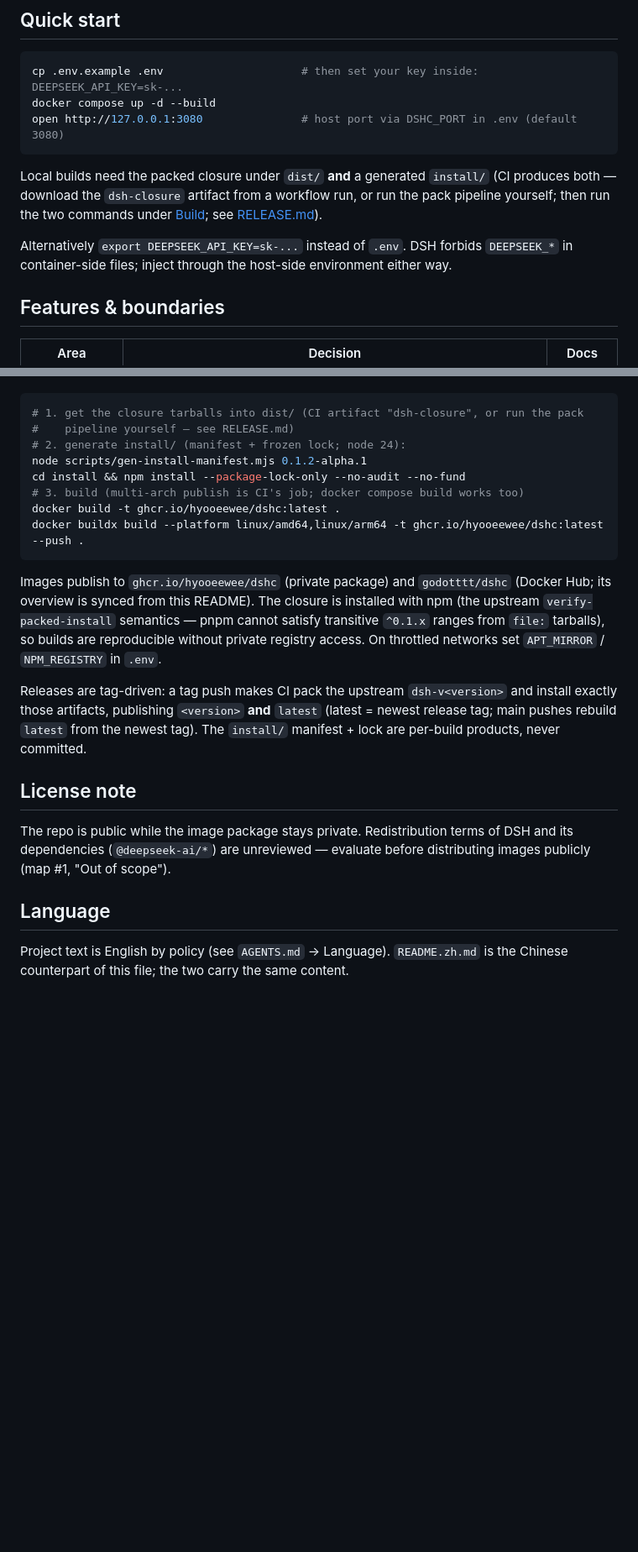
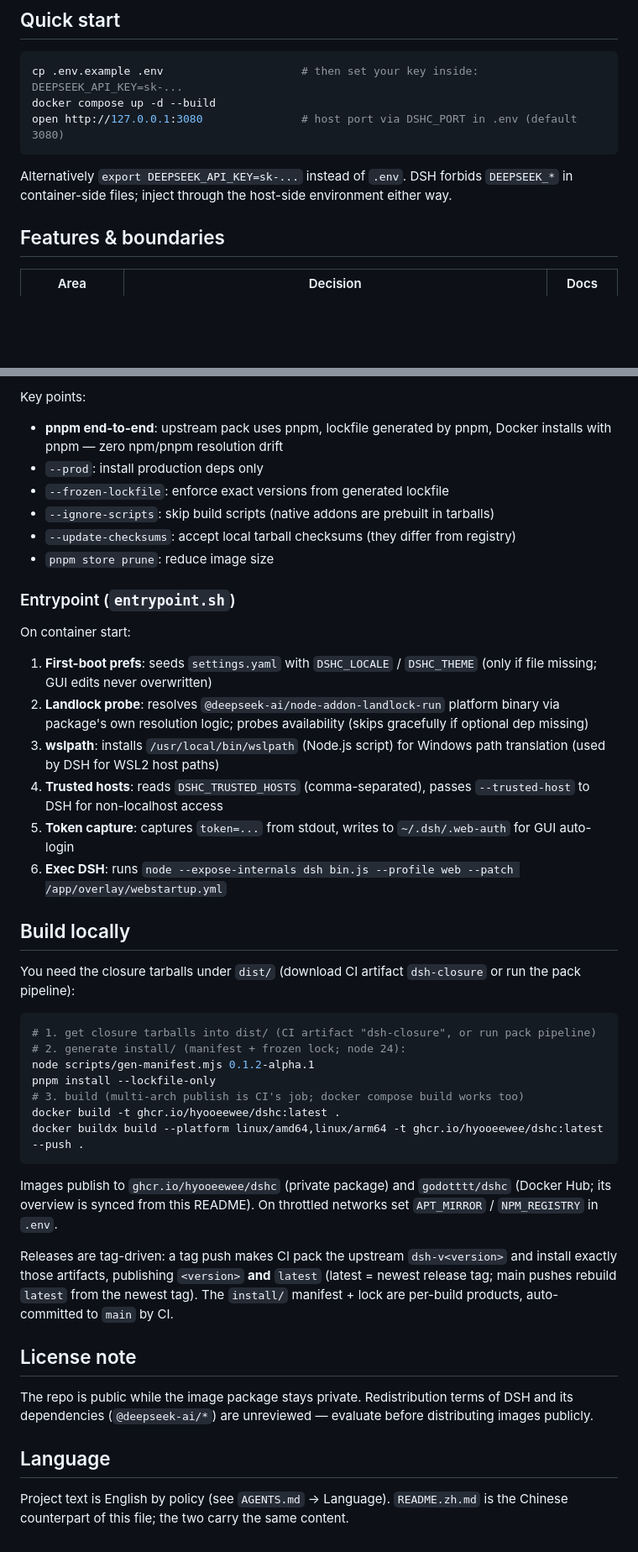
Before and after one commit to hyooeewee/dshc, a Markdown page: README.md, 2 parts joined by grey strips. Shown at 84% size. Rendered like a GitHub page; blank space fills up the shorter version.

````diff
--- a/README.md
+++ b/README.md
@@ -17,13 +17,7 @@ docker compose up -d --build
 open http://127.0.0.1:3080               # host port via DSHC_PORT in .env (default 3080)
 ```
 
-Local builds need the packed closure under `dist/` **and** a generated `install/`
-(CI produces both — download the `dsh-closure` artifact from a workflow run, or run
-the pack pipeline yourself; then run the two commands under [Build](#build); see
-[RELEASE.md](RELEASE.md)).
-
-Alternatively `export DEEPSEEK_API_KEY=sk-...` instead of `.env`. DSH forbids `DEEPSEEK_*`
-in container-side files; inject through the host-side environment either way.
+Alternatively `export DEEPSEEK_API_KEY=sk-...` instead of `.env`. DSH forbids `DEEPSEEK_*` in container-side files; inject through the host-side environment either way.
 
 ## Features & boundaries
 
@@ -65,33 +92,43 @@ an explicit tag (`.github/workflows/docker-build.yml`, job "pack"); locally you
+Key points:
+- **pnpm end-to-end**: upstream pack uses pnpm, lockfile generated by pnpm, Docker installs with pnpm — zero npm/pnpm resolution drift
+- `--prod`: install production deps only
+- `--frozen-lockfile`: enforce exact versions from generated lockfile
+- `--ignore-scripts`: skip build scripts (native addons are prebuilt in tarballs)
+- `--update-checksums`: accept local tarball checksums (they differ from registry)
+- `pnpm store prune`: reduce image size
+
+### Entrypoint (`entrypoint.sh`)
+
+On container start:
+1. **First-boot prefs**: seeds `settings.yaml` with `DSHC_LOCALE` / `DSHC_THEME` (only if file missing; GUI edits never overwritten)
+2. **Landlock probe**: resolves `@deepseek-ai/node-addon-landlock-run` platform binary via package's own resolution logic; probes availability (skips gracefully if optional dep missing)
+3. **wslpath**: installs `/usr/local/bin/wslpath` (Node.js script) for Windows path translation (used by DSH for WSL2 host paths)
+4. **Trusted hosts**: reads `DSHC_TRUSTED_HOSTS` (comma-separated), passes `--trusted-host` to DSH for non-localhost access
+5. **Token capture**: captures `token=...` from stdout, writes to `~/.dsh/.web-auth` for GUI auto-login
+6. **Exec DSH**: runs `node --expose-internals dsh bin.js --profile web --patch /app/overlay/webstartup.yml`
+
+## Build locally
+
+You need the closure tarballs under `dist/` (download CI artifact `dsh-closure` or run the pack pipeline):
 
 ```bash
-# 1. get the closure tarballs into dist/ (CI artifact "dsh-closure", or run the pack
-#    pipeline yourself — see RELEASE.md)
+# 1. get closure tarballs into dist/ (CI artifact "dsh-closure", or run pack pipeline)
 # 2. generate install/ (manifest + frozen lock; node 24):
-node scripts/gen-install-manifest.mjs 0.1.2-alpha.1
-cd install && npm install --package-lock-only --no-audit --no-fund
+node scripts/gen-manifest.mjs 0.1.2-alpha.1
+pnpm install --lockfile-only
 # 3. build (multi-arch publish is CI's job; docker compose build works too)
 docker build -t ghcr.io/hyooeewee/dshc:latest .
 docker buildx build --platform linux/amd64,linux/arm64 -t ghcr.io/hyooeewee/dshc:latest --push .
 ```
 
-Images publish to `ghcr.io/hyooeewee/dshc` (private package) and `godotttt/dshc` (Docker
-Hub; its overview is synced from this README). The closure is installed with npm (the
-upstream `verify-packed-install` semantics — pnpm cannot satisfy transitive `^0.1.x`
-ranges from `file:` tarballs), so builds are reproducible without private registry
-access. On throttled networks set `APT_MIRROR` / `NPM_REGISTRY` in `.env`.
+Images publish to `ghcr.io/hyooeewee/dshc` (private package) and `godotttt/dshc` (Docker Hub; its overview is synced from this README). On throttled networks set `APT_MIRROR` / `NPM_REGISTRY` in `.env`.
 
-Releases are tag-driven: a tag push makes CI pack the upstream `dsh-v<version>` and
-install exactly those artifacts, publishing `<version>` **and** `latest` (latest =
-newest release tag; main pushes rebuild `latest` from the newest tag). The `install/`
-manifest + lock are per-build products, never committed.
+Releases are tag-driven: a tag push makes CI pack the upstream `dsh-v<version>` and install exactly those artifacts, publishing `<version>` **and** `latest` (latest = newest release tag; main pushes rebuild `latest` from the newest tag). The `install/` manifest + lock are per-build products, auto-committed to `main` by CI.
 
 ## License note
 
-The repo is public while the image package stays private. Redistribution terms of DSH and
-its dependencies (`@deepseek-ai/*`) are unreviewed — evaluate before distributing images
-publicly (map #1, "Out of scope").
+The repo is public while the image package stays private. Redistribution terms of DSH and its dependencies (`@deepseek-ai/*`) are unreviewed — evaluate before distributing images publicly.
 
 ## Language
 
-Project text is English by policy (see `AGENTS.md` → Language). `README.zh.md` is the
-Chinese counterpart of this file; the two carry the same content.
+Project text is English by policy (see `AGENTS.md` → Language). `README.zh.md` is the Chinese counterpart of this file; the two carry the same content.
````
Also changed, not shown: other parts of README.md (+41 -8 lines), README.zh.md (+68 -23 lines).
